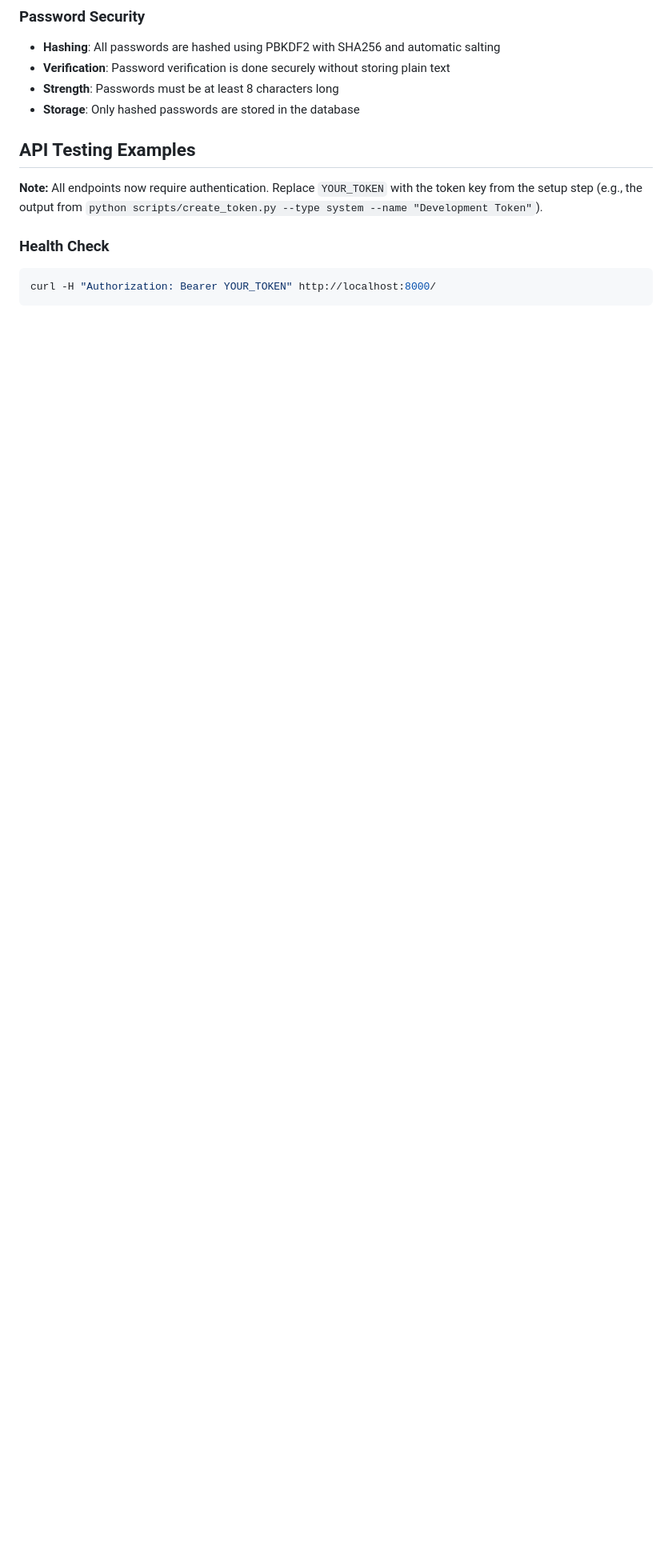
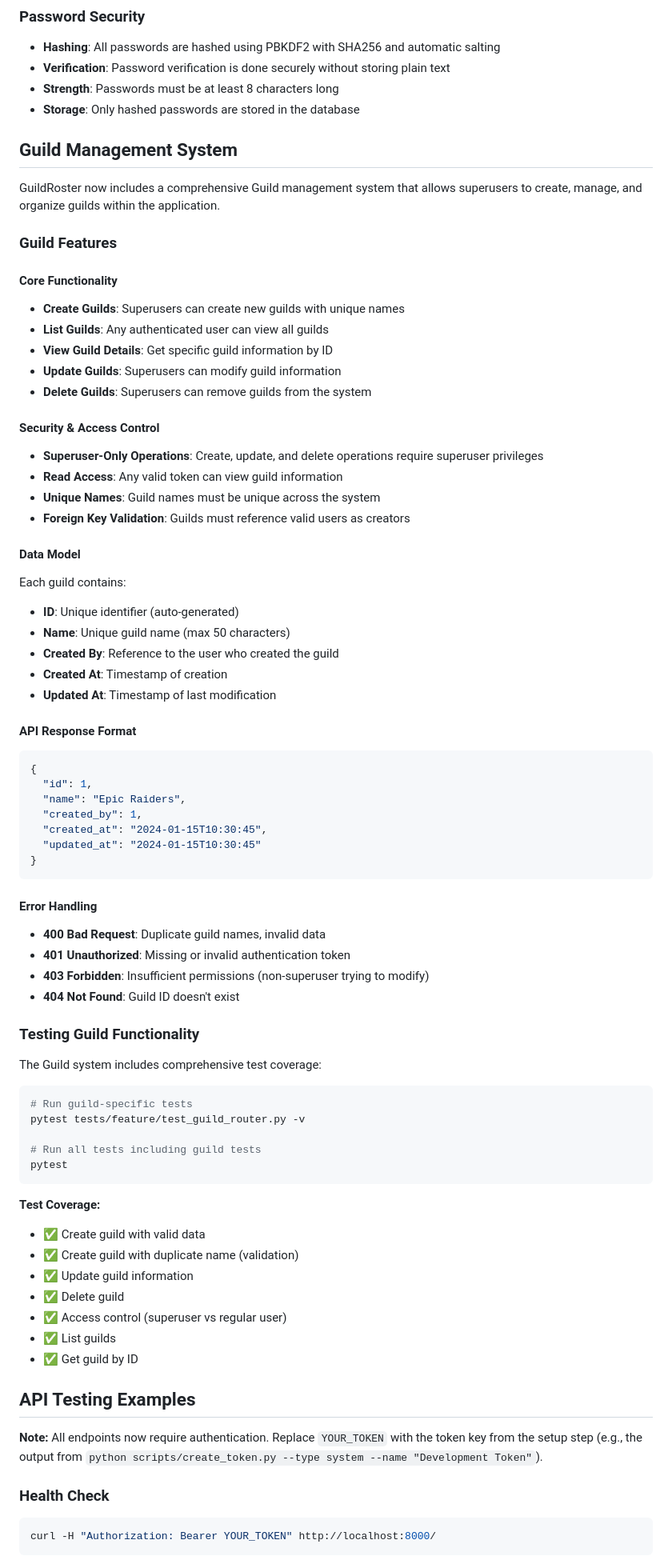
Before and after one commit to limsammy/guildroster, a Markdown page: README.md, the part around one of its changes. Shown at 80% size. GitHub-like rendering; blank space fills up the shorter version.

````diff
--- a/README.md
+++ b/README.md
@@ -229,6 +237,71 @@ This returns:
 - **Verification**: Password verification is done securely without storing plain text
 - **Strength**: Passwords must be at least 8 characters long
 - **Storage**: Only hashed passwords are stored in the database
+
+## Guild Management System
+
+GuildRoster now includes a comprehensive Guild management system that allows superusers to create, manage, and organize guilds within the application.
+
+### Guild Features
+
+#### **Core Functionality**
+- **Create Guilds**: Superusers can create new guilds with unique names
+- **List Guilds**: Any authenticated user can view all guilds
+- **View Guild Details**: Get specific guild information by ID
+- **Update Guilds**: Superusers can modify guild information
+- **Delete Guilds**: Superusers can remove guilds from the system
+
+#### **Security & Access Control**
+- **Superuser-Only Operations**: Create, update, and delete operations require superuser privileges
+- **Read Access**: Any valid token can view guild information
+- **Unique Names**: Guild names must be unique across the system
+- **Foreign Key Validation**: Guilds must reference valid users as creators
+
+#### **Data Model**
+Each guild contains:
+- **ID**: Unique identifier (auto-generated)
+- **Name**: Unique guild name (max 50 characters)
+- **Created By**: Reference to the user who created the guild
+- **Created At**: Timestamp of creation
+- **Updated At**: Timestamp of last modification
+
+#### **API Response Format**
+```json
+{
+  "id": 1,
+  "name": "Epic Raiders",
+  "created_by": 1,
+  "created_at": "2024-01-15T10:30:45",
+  "updated_at": "2024-01-15T10:30:45"
+}
+```
+
+#### **Error Handling**
+- **400 Bad Request**: Duplicate guild names, invalid data
+- **401 Unauthorized**: Missing or invalid authentication token
+- **403 Forbidden**: Insufficient permissions (non-superuser trying to modify)
+- **404 Not Found**: Guild ID doesn't exist
+
+### Testing Guild Functionality
+
+The Guild system includes comprehensive test coverage:
+
+```bash
+# Run guild-specific tests
+pytest tests/feature/test_guild_router.py -v
+
+# Run all tests including guild tests
+pytest
+```
+
+**Test Coverage:**
+- ✅ Create guild with valid data
+- ✅ Create guild with duplicate name (validation)
+- ✅ Update guild information
+- ✅ Delete guild
+- ✅ Access control (superuser vs regular user)
+- ✅ List guilds
+- ✅ Get guild by ID
 
 ## API Testing Examples
 
````
Also changed, not shown: other parts of README.md (+63 -13 lines).
